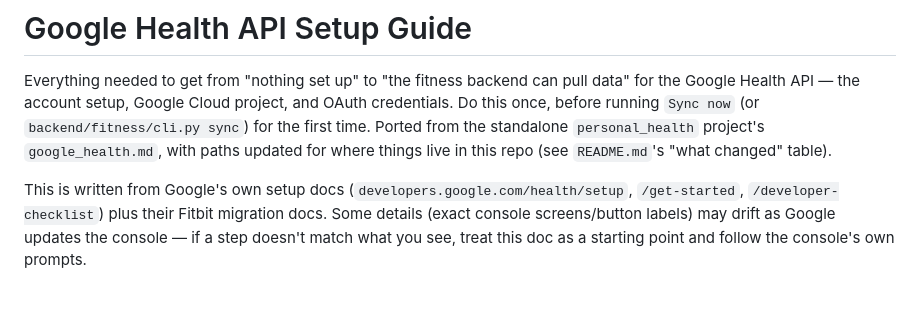
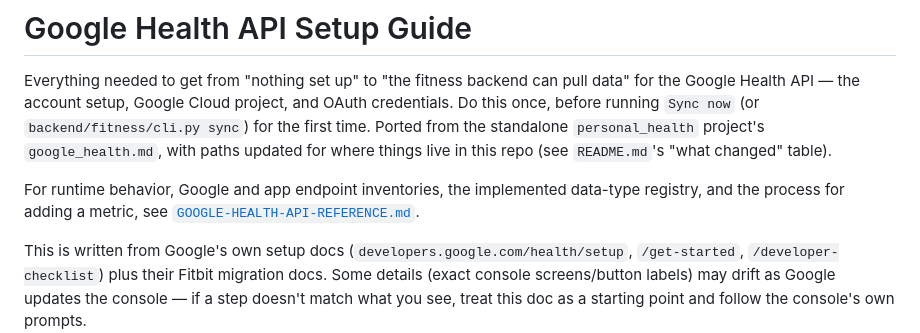
Before and after one commit to agallagher55/Personal_Super_App, a Markdown page: fitness/google_health.md, the part around the change. Rendered like a GitHub page; blank space fills up the shorter version.

```diff
--- a/fitness/google_health.md
+++ b/fitness/google_health.md
@@ -7,6 +7,10 @@ project, and OAuth credentials. Do this once, before running `Sync now` (or
 standalone `personal_health` project's `google_health.md`, with paths
 updated for where things live in this repo (see `README.md`'s "what
 changed" table).
+
+For runtime behavior, Google and app endpoint inventories, the implemented
+data-type registry, and the process for adding a metric, see
+[`GOOGLE-HEALTH-API-REFERENCE.md`](GOOGLE-HEALTH-API-REFERENCE.md).
 
 This is written from Google's own setup docs
 (`developers.google.com/health/setup`, `/get-started`,
```
Also changed, not shown: fitness/GOOGLE-HEALTH-API-REFERENCE.md (added, +339 -0 lines), fitness/README.md (+9 -6 lines).
